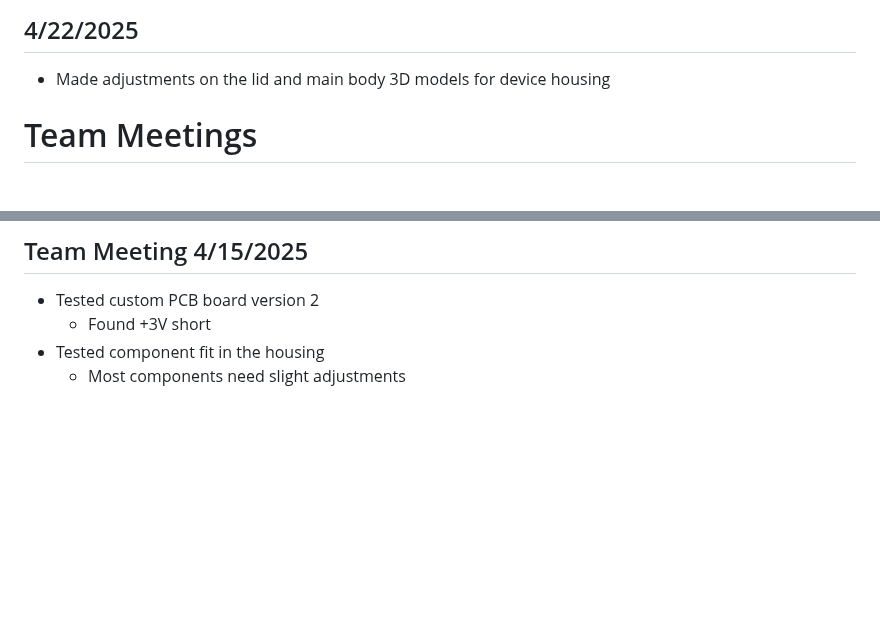
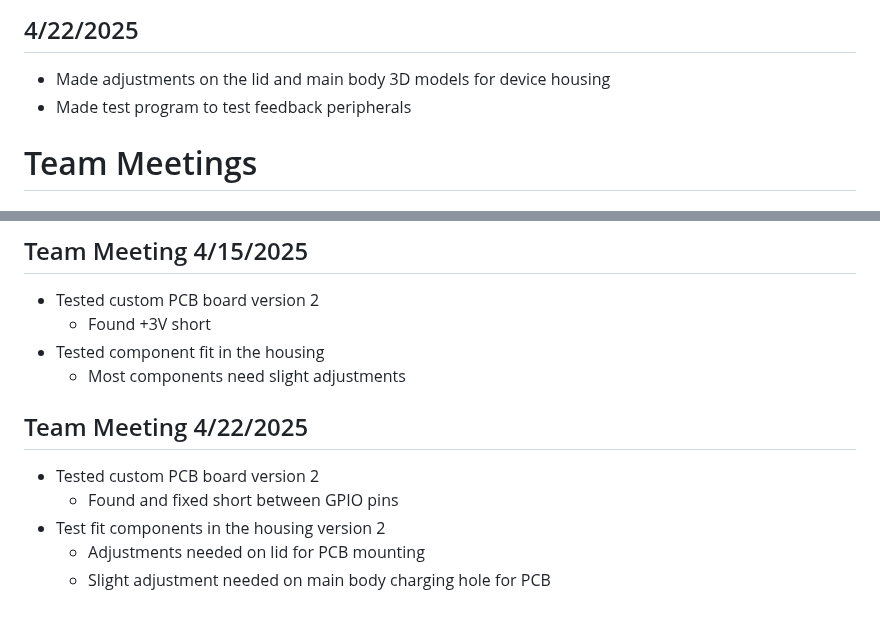
Before and after one commit to Kgo222/ClassroomClarity, a Markdown page: notebooks/jesse/README.md, 2 parts joined by grey strips. Drawn GitHub-style; blank space fills up the shorter version.

```diff
--- a/notebooks/jesse/README.md
+++ b/notebooks/jesse/README.md
@@ -51,6 +51,7 @@
 - Completed initial 3D model for device housing lid
 ## 4/22/2025
 - Made adjustments on the lid and main body 3D models for device housing
+- Made test program to test feedback peripherals
 # Team Meetings
 ## Team Meeting 2/12/2025
 - Worked on team contract and proposal
@@ -78,3 +79,9 @@
   - Found +3V short
 - Tested component fit in the housing
   - Most components need slight adjustments
+## Team Meeting 4/22/2025
+- Tested custom PCB board version 2
+  - Found and fixed short between GPIO pins
+- Test fit components in the housing version 2
+  - Adjustments needed on lid for PCB mounting
+  - Slight adjustment needed on main body charging hole for PCB
```
